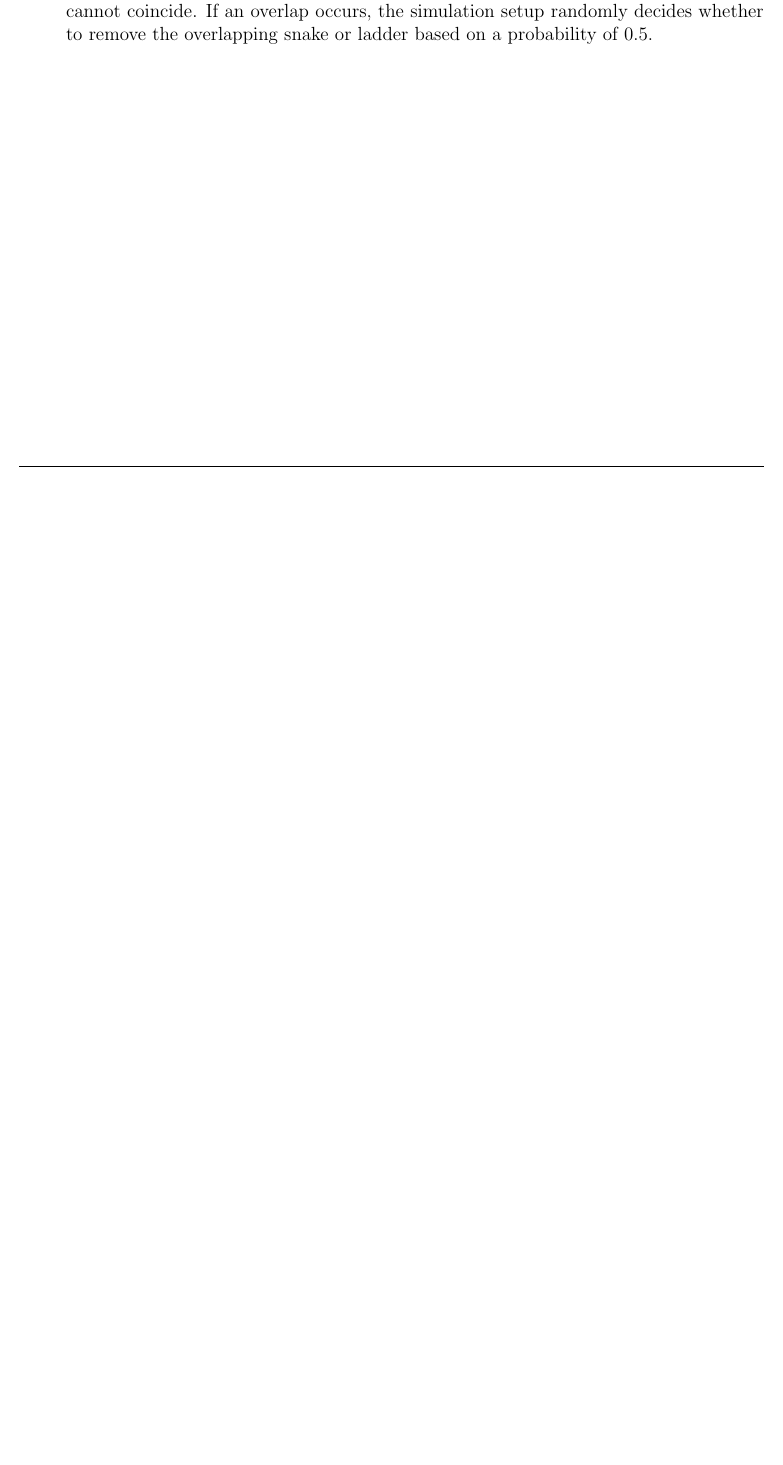
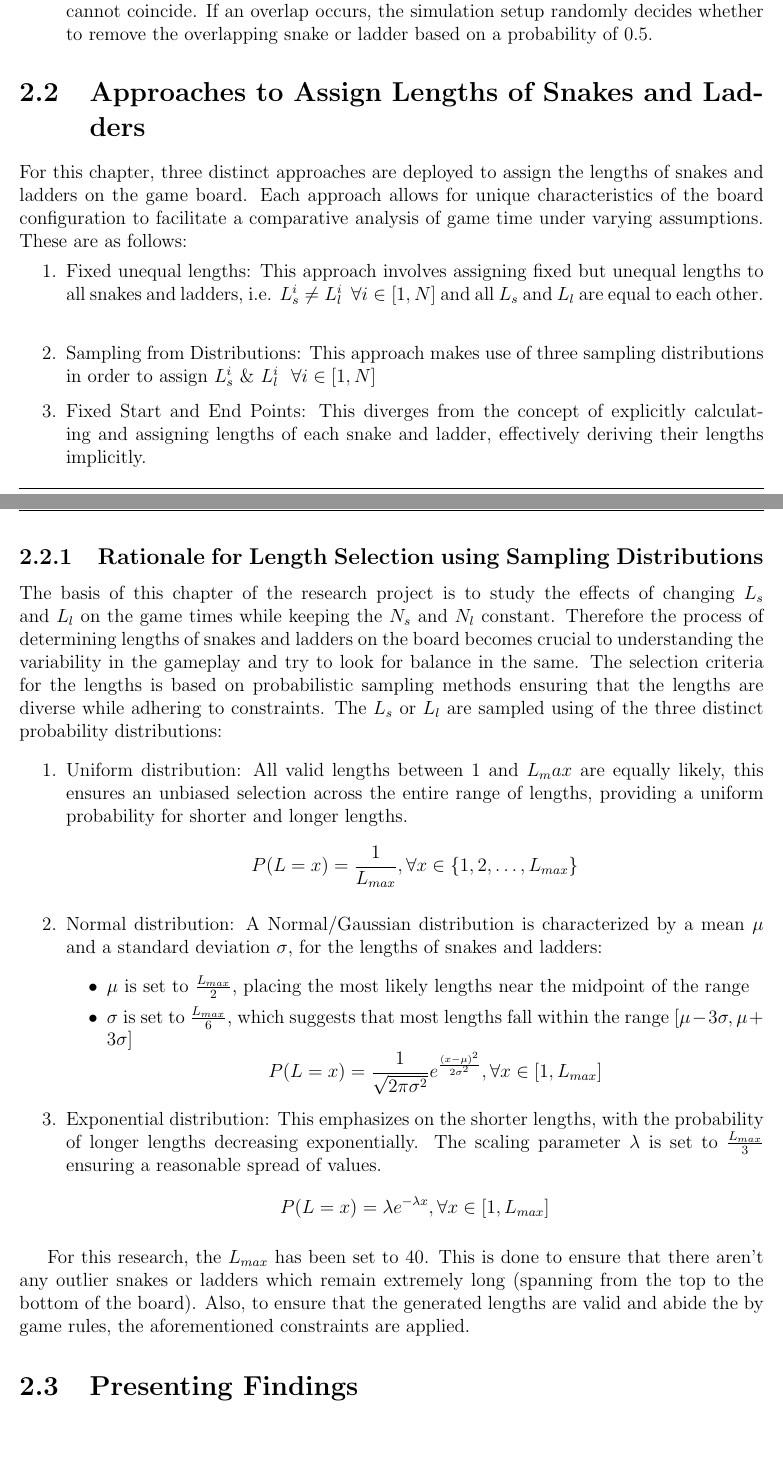
Before and after one commit to Ja1PEG/Dissertation, a LaTeX document (Chapter 2/Writing/Chapter2.tex): part of page 3 of 3 before the commit and two parts of pages 3 and 4 of 4 after it, the two joined at a grey line, cut so that both start at the same text, the shorter picture padded with empty space. Compiled offline with pdfLaTeX.

Commit message:
Added Board Layout Explanation

```diff
--- a/Chapter 2/Writing/Chapter2.tex
+++ b/Chapter 2/Writing/Chapter2.tex
@@ -18,11 +18,12 @@
 
 \title{Alternate Review Systems:\\ Quantifying Enjoyability in Table-top Games}
 \author{Jai Bakshi \\ 21060322069}
-\date{September 2024}
+\date{November 2024}
 
 \begin{document}
 	\maketitle
 	\setcounter{chapter}{1}
 	\chapter{Effects of Entity Lengths on Game Time}
 	This chapter will continue the investigation of the effects of changing various parameters of the classic game of snakes and ladders, aiming to quantify the impact of various game parameters on the overall game dynamics. In this chapter, the research aims to achieve this by simulating numerous games of while systematically varying the lengths of snakes and ladders while keeping the quantities of snakes and ladders on the board as constant values. Much like the previous chapter, in order to make conclusive claims based on the computation and results, the model limits changes in parameters to only affect one category of entities on the board, i.e. the lengths of snakes and ladders. This allows the research to systematically examine how changes in these parameters affect the distribution of game duration - specifically, the number of moves needed to reach the end state.
+
 	\section{Setting up the board}
@@ -52,5 +54,31 @@
 		\item Overlap Constraint: To maintain game integrity, the endpoints of snakes and ladders cannot coincide. If an overlap occurs, the simulation setup randomly decides whether to remove the overlapping snake or ladder based on a probability of 0.5.
 	\end{enumerate}
 
+	\section{Approaches to Assign Lengths of Snakes and Ladders}
+	For this chapter, three distinct approaches are deployed to assign the lengths of snakes and ladders on the game board. Each approach allows for unique characteristics of the board configuration to facilitate a comparative analysis of game time under varying assumptions. These are as follows:
+	\begin{enumerate}
+		\item Fixed unequal lengths: This approach involves assigning fixed but unequal lengths to all snakes and ladders, i.e. $L^i_s \neq  L^i_l$ \space $ \forall i \in [1, N]$ and all $L_s$  and $L_l$ are equal to each other.\linebreak
+		\item Sampling from Distributions: This approach makes use of three sampling distributions in order to assign $L^i_s$ \&  $L^i_l$ \space $\forall i \in [1, N]$
+		\item Fixed Start and End Points: This diverges from the concept of explicitly calculating and assigning lengths of each snake and ladder, effectively deriving their lengths implicitly.
+	\end{enumerate}
 
-\end{document}
+
+	\subsection{Rationale for Length Selection using Sampling Distributions}
+	The basis of this chapter of the research project is to study the effects of changing $L_s$ and $L_l$ on the game times while keeping the $N_s$ and $N_l$ constant. Therefore the process of determining lengths of snakes and ladders on the board becomes crucial to understanding the variability in the gameplay and try to look for balance in the same. The selection criteria for the lengths is based on probabilistic sampling methods ensuring that the lengths are diverse while adhering to constraints. The $L_s$ or $L_l$ are sampled using of the three distinct probability distributions:
+	\begin{enumerate}
+		\item Uniform distribution: All valid lengths between 1 and $L_max$ are equally likely, this ensures an unbiased selection across the entire range of lengths, providing a uniform probability for shorter and longer lengths.
+		$$P(L=x)=\frac{1}{L_{max}}, \forall x \in \{1,2,\ldots,L_{max}\}$$
+		\item Normal distribution: A Normal/Gaussian distribution is characterized by a mean $\mu$ and a standard deviation $\sigma$, for the lengths of snakes and ladders:
+		\begin{itemize}
+			\item $\mu$ is set to $\frac{L_{max}}{2}$, placing the most likely lengths near the midpoint of the range
+			\item $\sigma$ is set to $\frac{L_{max}}{6}$, which suggests that most lengths fall within the range $[\mu-3\sigma, \mu+3\sigma]$
+			$$P(L=x) = \frac{1}{\sqrt{2\pi\sigma^2}}{e^{\frac{(x-\mu)^2}{2\sigma^2}}, \forall x\in[1, L_{max}]}$$
+		\end{itemize}
+		\item Exponential distribution: This emphasizes on the shorter lengths, with the probability of longer lengths decreasing exponentially. The scaling parameter $\lambda$ is set to $\frac{L_{max}}{3}$ ensuring a reasonable spread of values.
+		$$P(L=x)={\lambda}e^{{-\lambda}x}, \forall x \in [1, L_{max}]$$
+	\end{enumerate}
+
+	For this research, the $L_{max}$ has been set to 40. This is done to ensure that there aren't any outlier snakes or ladders which remain extremely long (spanning from the top to the bottom of the board). Also, to ensure that the generated lengths are valid and abide the by game rules, the aforementioned constraints are applied.
+
+	\section{Presenting Findings}
+	\end{document}
```
Also changed, not shown: Chapter 1/Chapter1Writing.pdf, Chapter 2/Writing/Chapter2.pdf, Chapter 2/Writing/Chapter2.tex (3 more changed lines).
